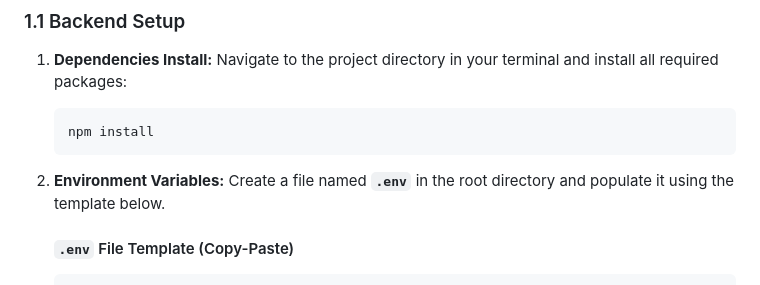
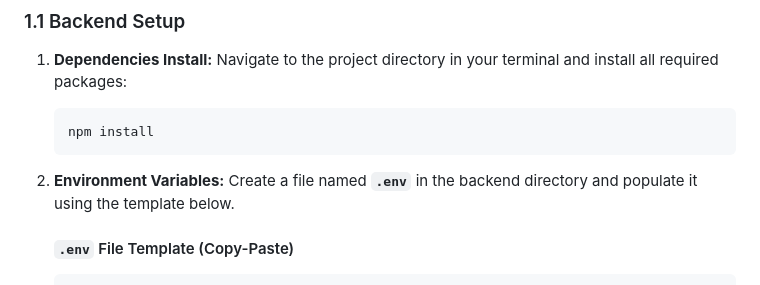
Before and after one commit to Warrior1012/Gemini-Workflow-Agent, a Markdown page: README.md, the part around the change. GitHub-like rendering.

````diff
--- a/README.md
+++ b/README.md
@@ -25,7 +25,7 @@ Follow these steps to set up and run the backend server and frontend UI.
     npm install
     ```
 
-2.  **Environment Variables:** Create a file named **`.env`** in the root directory and populate it using the template below.
+2.  **Environment Variables:** Create a file named **`.env`** in the backend directory and populate it using the template below.
 
     #### `.env` File Template (Copy-Paste)
 
````
